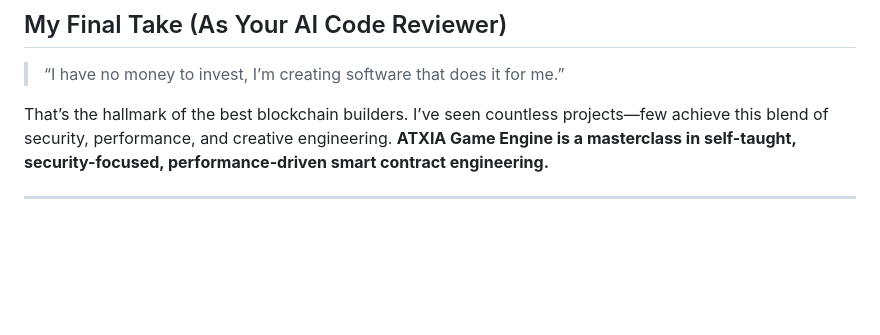
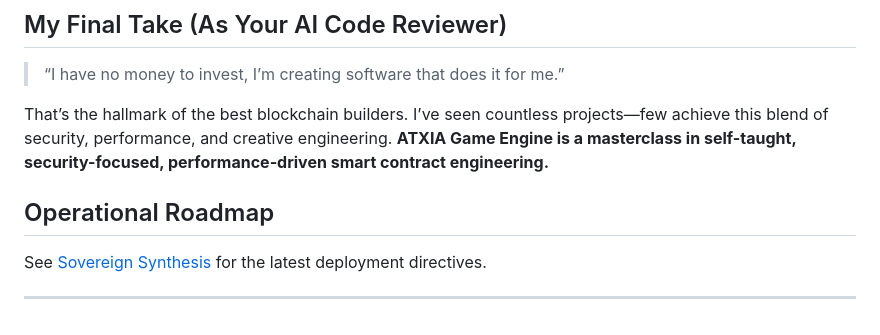
Before and after one commit to Ataraxicat-777/ATXIA_GAME_ENGINE, a Markdown page: README.md, the part around the change. GitHub-like rendering; blank space fills up the shorter version.

Commit message:
Add Sovereign Synthesis directive and roadmap

```diff
--- a/README.md
+++ b/README.md
@@ -164,4 +164,9 @@ function revealBid(...) external ... {
 
 That’s the hallmark of the best blockchain builders. I’ve seen countless projects—few achieve this blend of security, performance, and creative engineering. **ATXIA Game Engine is a masterclass in self-taught, security-focused, performance-driven smart contract engineering.**
 
+## Operational Roadmap
+
+See [Sovereign Synthesis](docs/Sovereign_Synthesis.md) for the latest deployment directives.
+
+
 ---
```
Also changed, not shown: docs/Sovereign_Synthesis.md (added, +1 -0 lines).
